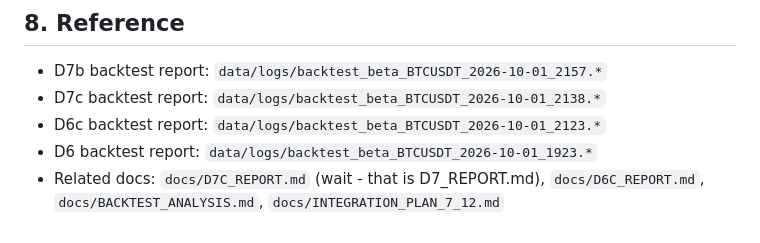
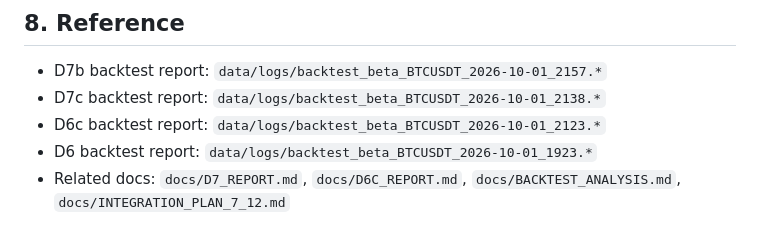
Before and after one commit to workwithrakesh04-cmyk/quantum-stone-capital, a Markdown page: docs/D7B_REPORT.md, the part around the change. Rendered like a GitHub page.

Commit message:
D7b: fix typo in D7B_REPORT.md reference section

```diff
--- a/docs/D7B_REPORT.md
+++ b/docs/D7B_REPORT.md
@@ -255,6 +255,6 @@ D7b is measurement only. No config or code change.
 - D7c backtest report: `data/logs/backtest_beta_BTCUSDT_2026-10-01_2138.*`
 - D6c backtest report: `data/logs/backtest_beta_BTCUSDT_2026-10-01_2123.*`
 - D6 backtest report: `data/logs/backtest_beta_BTCUSDT_2026-10-01_1923.*`
-- Related docs: `docs/D7C_REPORT.md` (wait - that is D7_REPORT.md),
+- Related docs: `docs/D7_REPORT.md`,
   `docs/D6C_REPORT.md`, `docs/BACKTEST_ANALYSIS.md`,
   `docs/INTEGRATION_PLAN_7_12.md`
```
